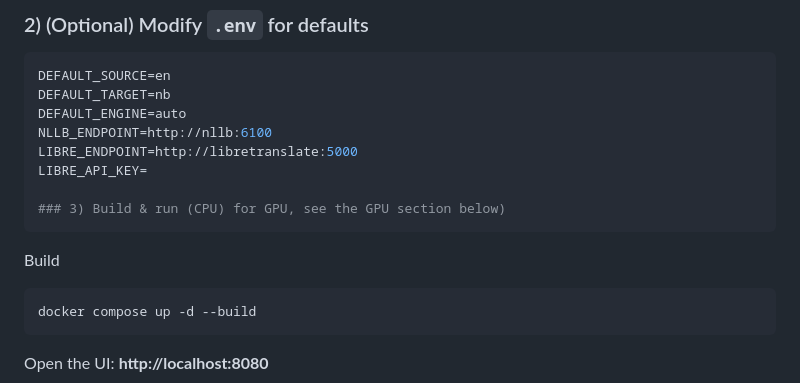
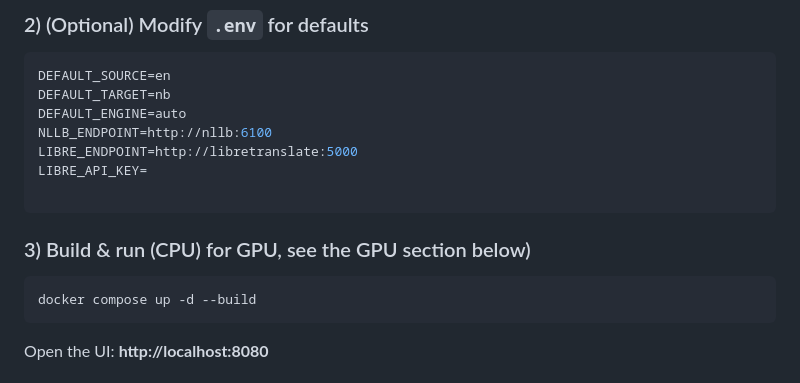
Before and after one commit to dexusno/srtxlate, a Markdown page: README.md, the part around the change. Drawn GitHub-style.

````diff
--- a/README.md
+++ b/README.md
@@ -72,9 +72,8 @@ NLLB_ENDPOINT=http://nllb:6100
 LIBRE_ENDPOINT=http://libretranslate:5000
 LIBRE_API_KEY=
 
+```
 ### 3) Build & run (CPU) for GPU, see the GPU section below)
-```
-Build
 ```bash
 docker compose up -d --build
 ```
````
